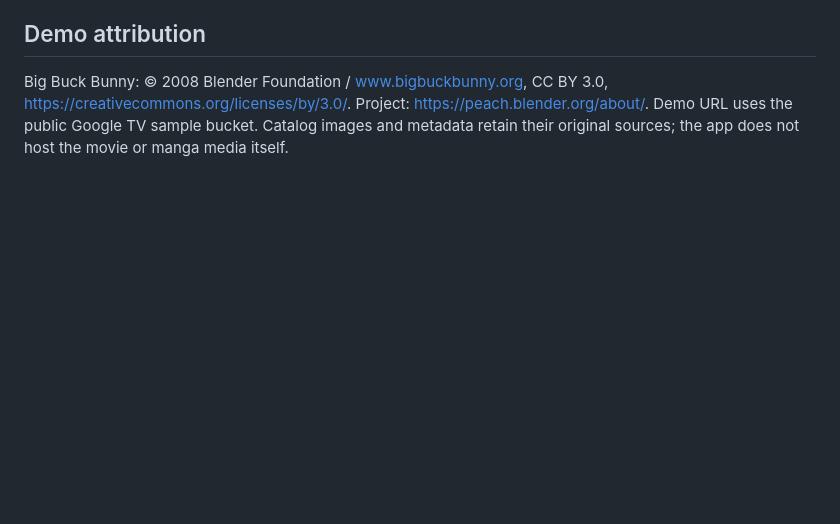
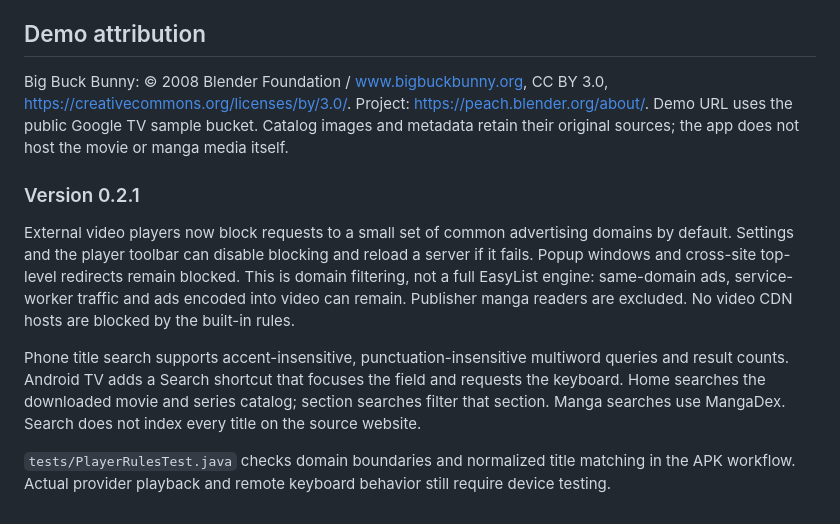
Before and after one commit to Zer0Spce/ZeroMovies, a Markdown page: README.md, the part around the change. Rendered like a GitHub page; blank space fills up the shorter version.

Commit message:
Document player ad-block controls and search behavior

```diff
--- a/README.md
+++ b/README.md
@@ -89,3 +89,11 @@ Install both expanded APKs, check D-pad navigation across all screens and embedd
 ## Demo attribution
 
 Big Buck Bunny: © 2008 Blender Foundation / www.bigbuckbunny.org, CC BY 3.0, https://creativecommons.org/licenses/by/3.0/. Project: https://peach.blender.org/about/. Demo URL uses the public Google TV sample bucket. Catalog images and metadata retain their original sources; the app does not host the movie or manga media itself.
+
+### Version 0.2.1
+
+External video players now block requests to a small set of common advertising domains by default. Settings and the player toolbar can disable blocking and reload a server if it fails. Popup windows and cross-site top-level redirects remain blocked. This is domain filtering, not a full EasyList engine: same-domain ads, service-worker traffic and ads encoded into video can remain. Publisher manga readers are excluded. No video CDN hosts are blocked by the built-in rules.
+
+Phone title search supports accent-insensitive, punctuation-insensitive multiword queries and result counts. Android TV adds a Search shortcut that focuses the field and requests the keyboard. Home searches the downloaded movie and series catalog; section searches filter that section. Manga searches use MangaDex. Search does not index every title on the source website.
+
+`tests/PlayerRulesTest.java` checks domain boundaries and normalized title matching in the APK workflow. Actual provider playback and remote keyboard behavior still require device testing.
```
